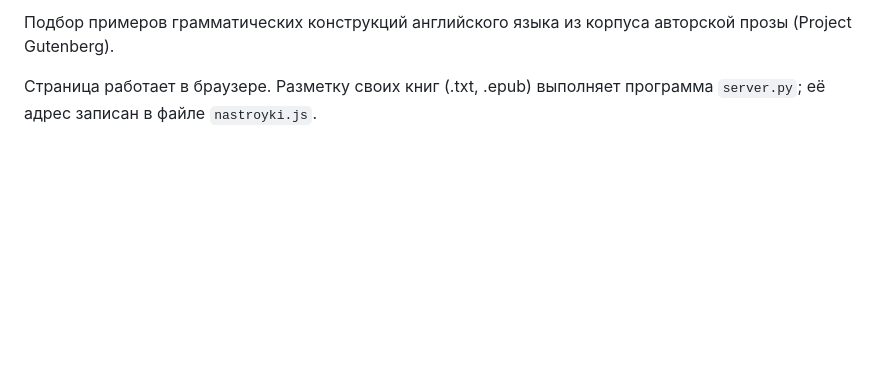
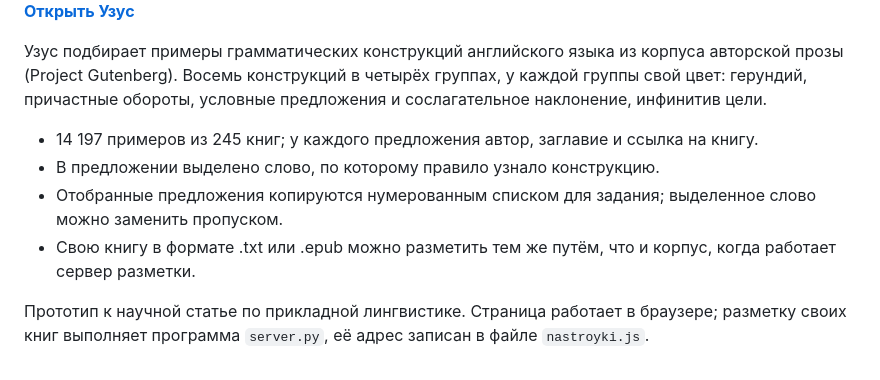
Before and after one commit to kinidozena/uzus, a Markdown page: README.md, the part around one of its changes. Rendered like a GitHub page; blank space fills up the shorter version.

```diff
--- a/README.md
+++ b/README.md
@@ -2,6 +5,16 @@
 
-Подбор примеров грамматических конструкций английского языка из корпуса авторской прозы
-(Project Gutenberg).
+**[Открыть Узус](https://kinidozena.github.io/uzus/)**
 
-Страница работает в браузере. Разметку своих книг (.txt, .epub) выполняет программа `server.py`;
-её адрес записан в файле `nastroyki.js`.
+Узус подбирает примеры грамматических конструкций английского языка из корпуса авторской прозы
+(Project Gutenberg). Восемь конструкций в четырёх группах, у каждой группы свой цвет:
+герундий, причастные обороты, условные предложения и сослагательное наклонение, инфинитив цели.
+
+- 14 197 примеров из 245 книг; у каждого предложения автор, заглавие и ссылка на книгу.
+- В предложении выделено слово, по которому правило узнало конструкцию.
+- Отобранные предложения копируются нумерованным списком для задания; выделенное слово можно
+  заменить пропуском.
+- Свою книгу в формате .txt или .epub можно разметить тем же путём, что и корпус, когда работает
+  сервер разметки.
+
+Прототип к научной статье по прикладной лингвистике. Страница работает в браузере; разметку своих
+книг выполняет программа `server.py`, её адрес записан в файле `nastroyki.js`.
```
Also changed, not shown: other parts of README.md (+4 -1 lines), apple-touch-icon.png (added), banner-dark.png (added), banner-light.png (added), favicon-32.png (added), og.png (added), 2 other files.
